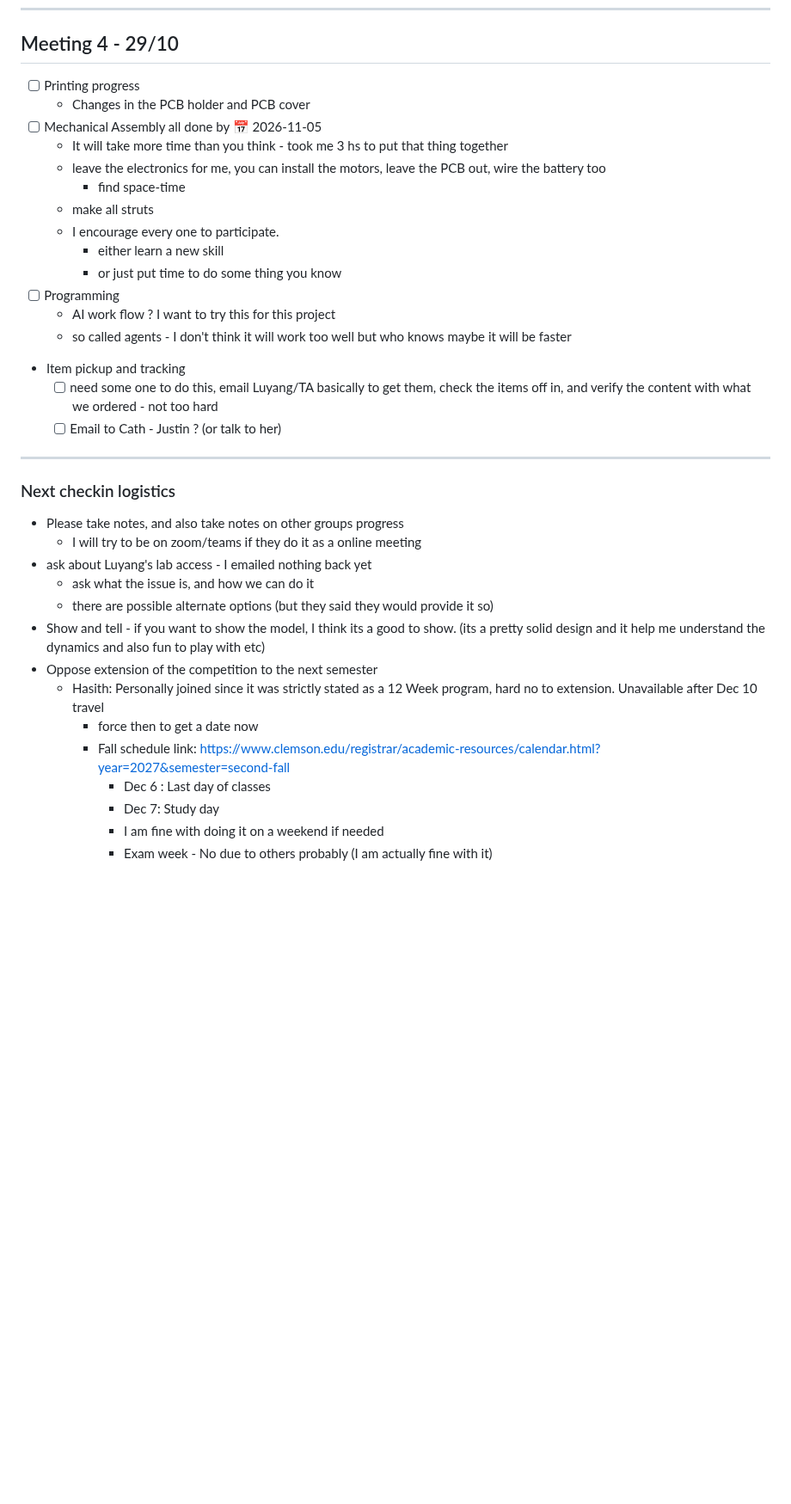
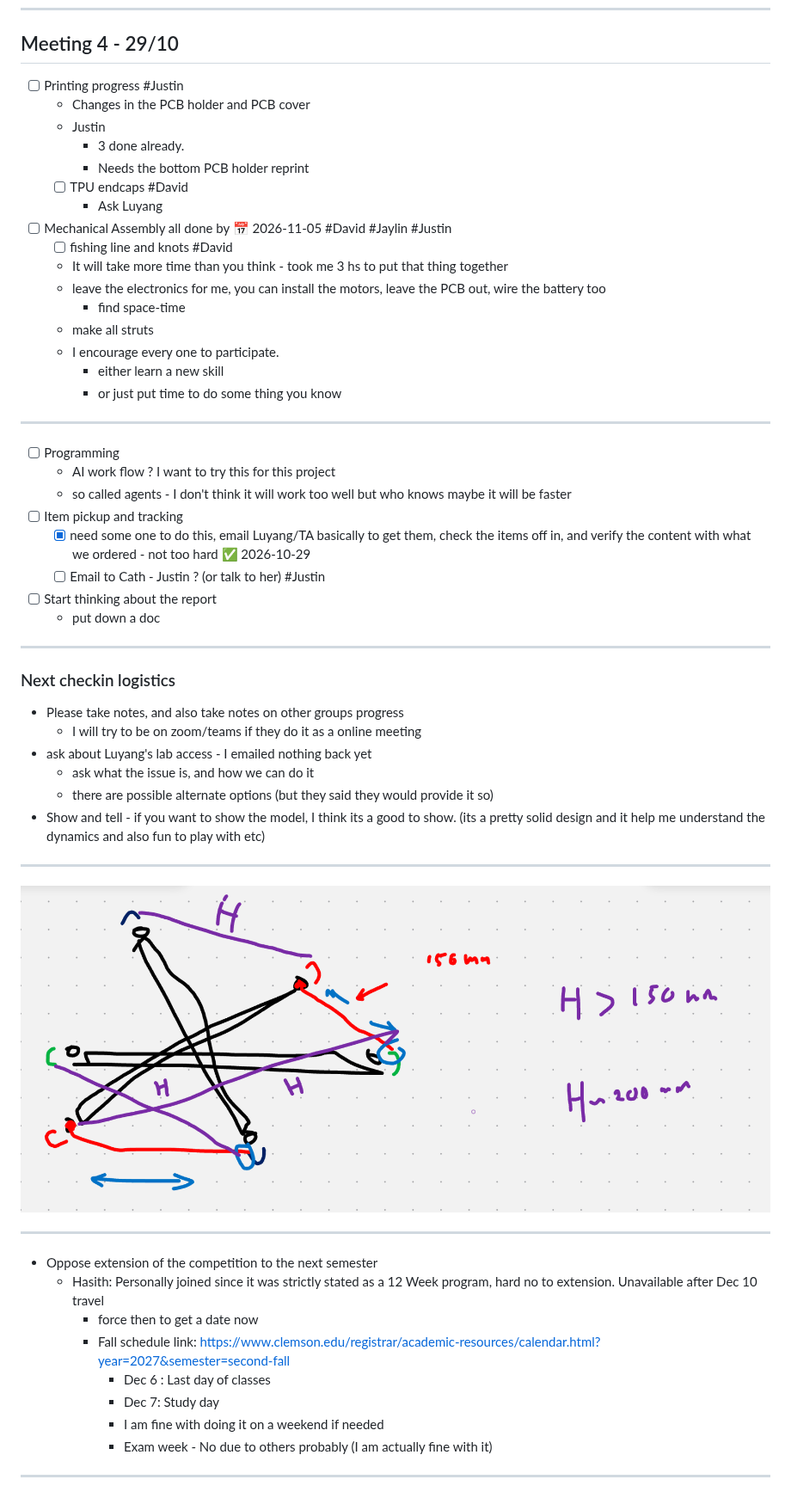
Before and after one commit to hasithperera/Tensegrity-casuals-docs, a Markdown page: docs/Team logistics - Project management.md, the part around the change. Shown at 86% size. Rendered like a GitHub page; pictures changed too: docs/res/Pasted image 20261029203758.png (added); blank space fills up the shorter version.

Commit message:
meeting notes from meeting 4

```diff
--- a/docs/Team logistics - Project management.md
+++ b/docs/Team logistics - Project management.md
@@ -124,9 +124,15 @@
 ---
 ## Meeting 4 - 29/10
 
-- [ ] Printing progress
+- [ ] Printing progress #Justin
 	- Changes in the PCB holder and PCB cover
-- [ ] Mechanical Assembly all done by 📅 2026-11-05
+	- Justin
+		- 3 done already.
+		- Needs the bottom PCB holder reprint
+	- [ ] TPU endcaps #David
+		- Ask Luyang
+- [ ] Mechanical Assembly all done by 📅 2026-11-05 #David #Jaylin #Justin
+	- [ ] fishing line and knots #David
 	- It will take more time than you think - took me 3 hs to put that thing together
 	- leave the electronics for me, you can install the motors, leave the PCB out, wire the battery too
 		- find space-time
@@ -134,12 +140,16 @@
 	- I encourage every one to participate.
 		- either learn a new skill
 		- or just put time to do some thing you know
+---
+
 - [ ] Programming
 	- AI work flow ? I want to try this for this project
 	- so called agents - I don't think it will work too well but who knows maybe it will be faster
-- Item pickup and tracking
-	- [ ] need some one to do this, email Luyang/TA basically to get them, check the items off in, and verify the content with what we ordered - not too hard
-	- [ ] Email to Cath - Justin ? (or talk to her)
+- [ ]  Item pickup and tracking
+	- [x] need some one to do this, email Luyang/TA basically to get them, check the items off in, and verify the content with what we ordered - not too hard ✅ 2026-10-29
+	- [ ] Email to Cath - Justin ? (or talk to her) #Justin
+- [ ] Start thinking about the report
+	- put down a doc
 ----
 ### Next checkin logistics
 - Please take notes, and also take notes on other groups progress
@@ -148,6 +158,12 @@
 	- ask what the issue is, and how we can do it
 	- there are possible alternate options (but they said they would provide it so)
 - Show and tell - if you want to show the model, I think its a good to show. (its a pretty solid design and it help me understand the dynamics and also fun to play with etc)
+
+---
+![](res/Pasted%20image%2020261029203758.png)
+
+---
+
 - Oppose extension of the competition to the next semester
 	- Hasith: Personally joined since it was strictly stated as a 12 Week program, hard no to extension. Unavailable after Dec 10 travel
 		- force then to get a date now
@@ -156,3 +172,4 @@
 			- Dec 7: Study day
 			- I am fine with doing it on a weekend if needed
 			- Exam week - No due to others probably (I am actually fine with it)
+---
```
Also changed, not shown: 2 other files.
